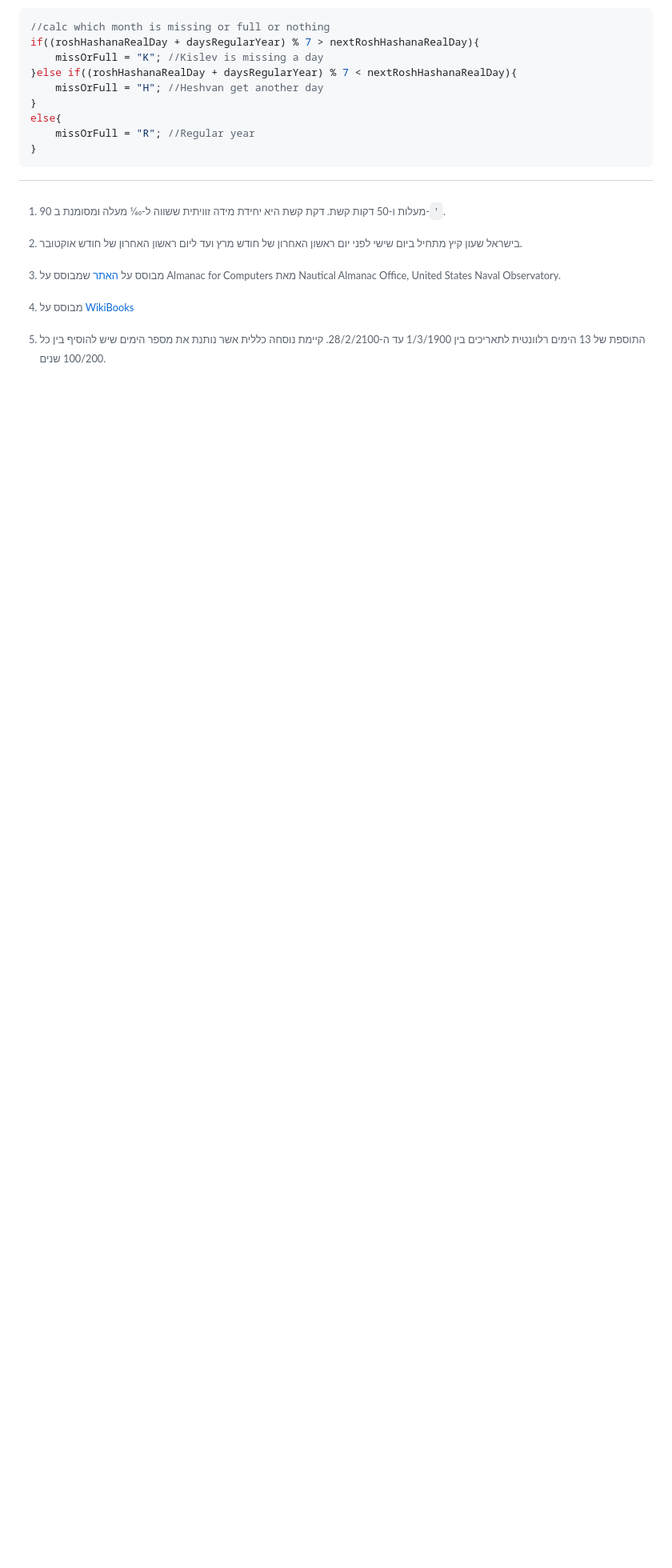
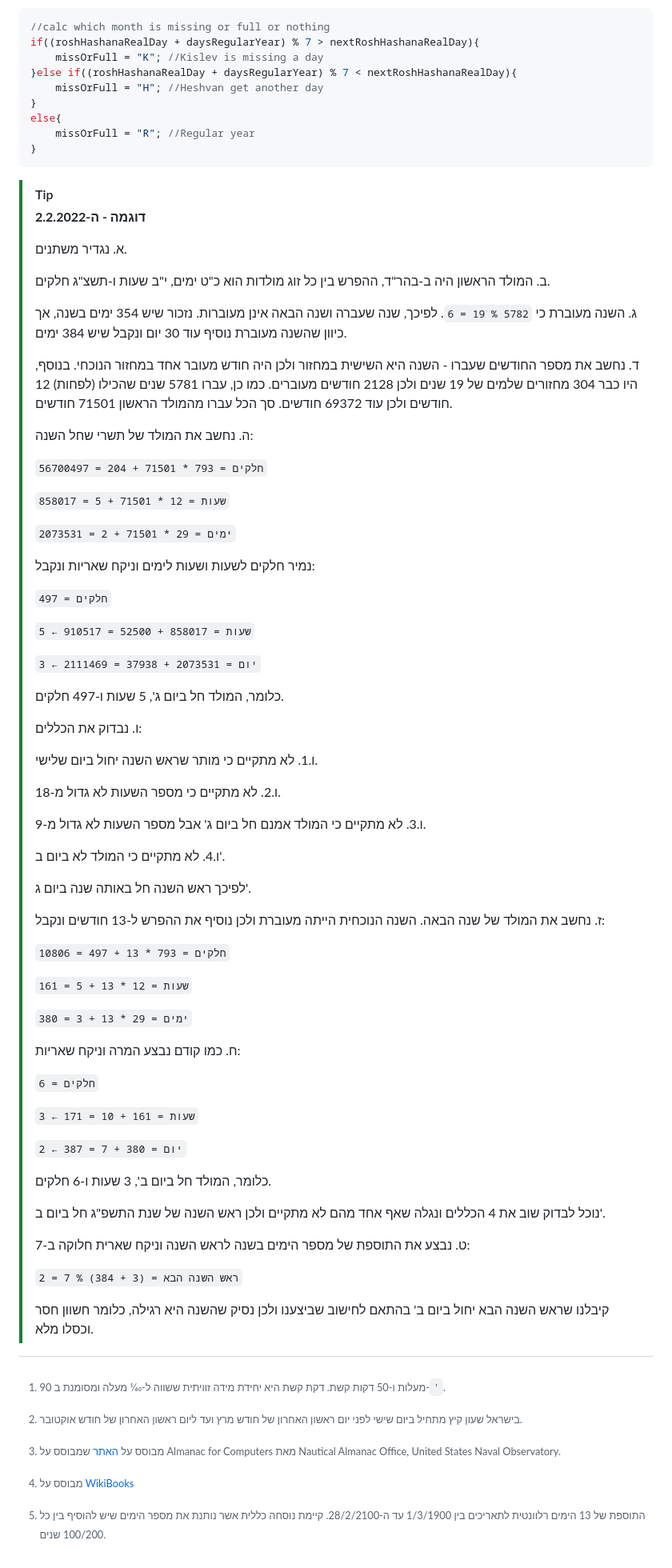
Before and after one commit to DanielL100/HebrewCalendar, a Markdown page: README.md, the part around the change printed below. Shown: that part at 80% size. Rendered like a GitHub page; blank space fills up the shorter version.

Commit message:
Update README.md
דוגמה לחישוב חשוון כסלו

````diff
--- a/README.md
+++ b/README.md
@@ -494,6 +498,73 @@ else{
 }
 ```
 
+> [!TIP]
+> **דוגמה - ה-2.2.2022**
+>
+> א. נגדיר משתנים.
+>
+> ב. המולד הראשון היה ב-בהר"ד, ההפרש בין כל זוג מולדות הוא כ"ט ימים, י"ב שעות ו-תשצ"ג חלקים.
+>
+> ג. השנה מעוברת כי `5782 % 19 = 6`. לפיכך, שנה שעברה ושנה הבאה אינן מעוברות. נזכור שיש 354 ימים בשנה, אך כיוון שהשנה מעוברת נוסיף עוד 30 יום ונקבל שיש 384 ימים.
+>
+> ד. נחשב את מספר החודשים שעברו - השנה היא השישית במחזור ולכן היה חודש מעובר אחד במחזור הנוכחי. בנוסף, היו כבר 304 מחזורים שלמים של 19 שנים ולכן 2128 חודשים מעוברים. כמו כן, עברו 5781 שנים שהכילו (לפחות) 12 חודשים ולכן עוד 69372 חודשים. סך הכל עברו מהמולד הראשון 71501 חודשים.
+>
+> ה. נחשב את המולד של תשרי שחל השנה:
+>
+> `חלקים = 793 * 71501 + 204 = 56700497`
+>
+> `שעות = 12 * 71501 + 5 = 858017`
+>
+> `ימים = 29 * 71501 + 2 = 2073531`
+>
+> נמיר חלקים לשעות ושעות לימים וניקח שאריות ונקבל:
+>
+> `חלקים = 497`
+>
+> `שעות = 858017 + 52500 = 910517 ← 5`
+>
+> `יום = 2073531 + 37938 = 2111469 ← 3`
+>
+> כלומר, המולד חל ביום ג', 5 שעות ו-497 חלקים.
+>
+> ו. נבדוק את הכללים:
+>
+> ו.1. לא מתקיים כי מותר שראש השנה יחול ביום שלישי.
+>
+> ו.2. לא מתקיים כי מספר השעות לא גדול מ-18.
+>
+> ו.3. לא מתקיים כי המולד אמנם חל ביום ג' אבל מספר השעות לא גדול מ-9.
+>
+> ו.4. לא מתקיים כי המולד לא ביום ב'.
+>
+> לפיכך ראש השנה חל באותה שנה ביום ג'.
+>
+> ז. נחשב את המולד של שנה הבאה. השנה הנוכחית הייתה מעוברת ולכן נוסיף את ההפרש ל-13 חודשים ונקבל:
+>
+> `חלקים = 793 * 13 + 497 = 10806`
+>
+> `שעות = 12 * 13 + 5 = 161`
+>
+> `ימים = 29 * 13 + 3 = 380`
+>
+> ח. כמו קודם נבצע המרה וניקח שאריות:
+>
+> `חלקים = 6`
+>
+> `שעות = 161 + 10 = 171 ← 3`
+>
+> `יום = 380 + 7 = 387 ← 2`
+>
+> כלומר, המולד חל ביום ב', 3 שעות ו-6 חלקים.
+>
+> נוכל לבדוק שוב את 4 הכללים ונגלה שאף אחד מהם לא מתקיים ולכן ראש השנה של שנת התשפ"ג חל ביום ב'.
+>
+> ט. נבצע את התוספת של מספר הימים בשנה לראש השנה וניקח שארית חלוקה ב-7:
+>
+> `ראש השנה הבא = (3 + 384) % 7 = 2`
+>
+> קיבלנו שראש השנה הבא יחול ביום ב' בהתאם לחישוב שביצענו ולכן נסיק שהשנה היא רגילה, כלומר חשוון חסר וכסלו מלא.
+
 
 
 
````
Also changed, not shown: other parts of README.md (+8 -4 lines).
